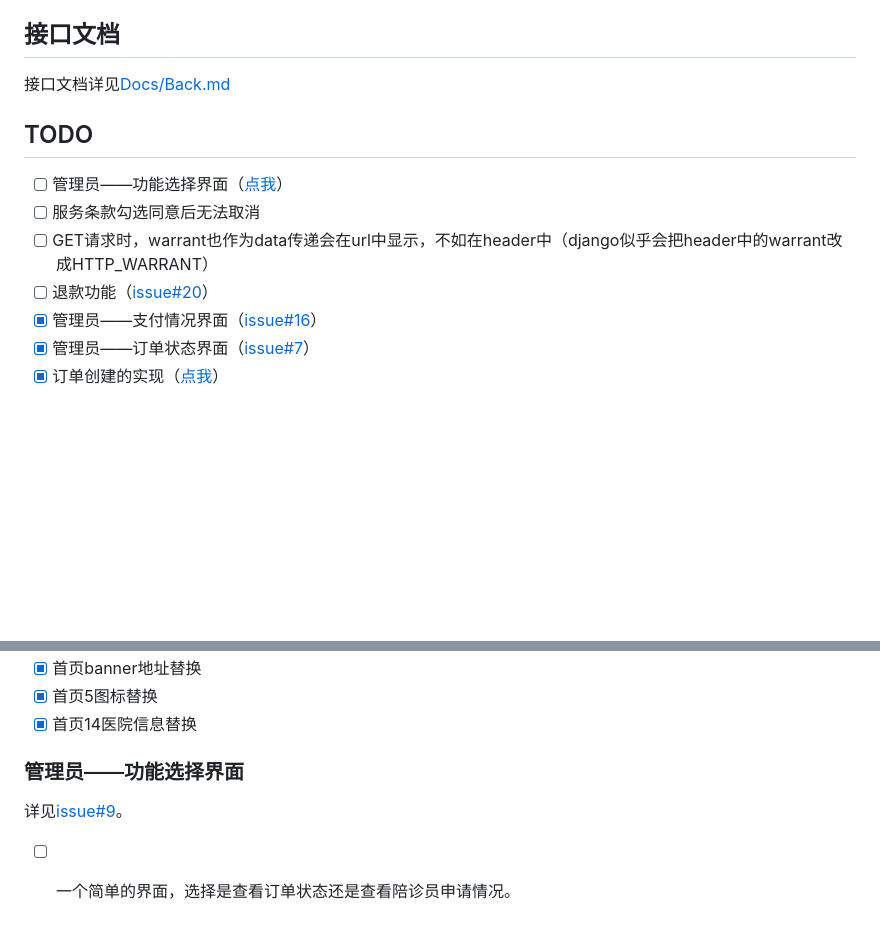
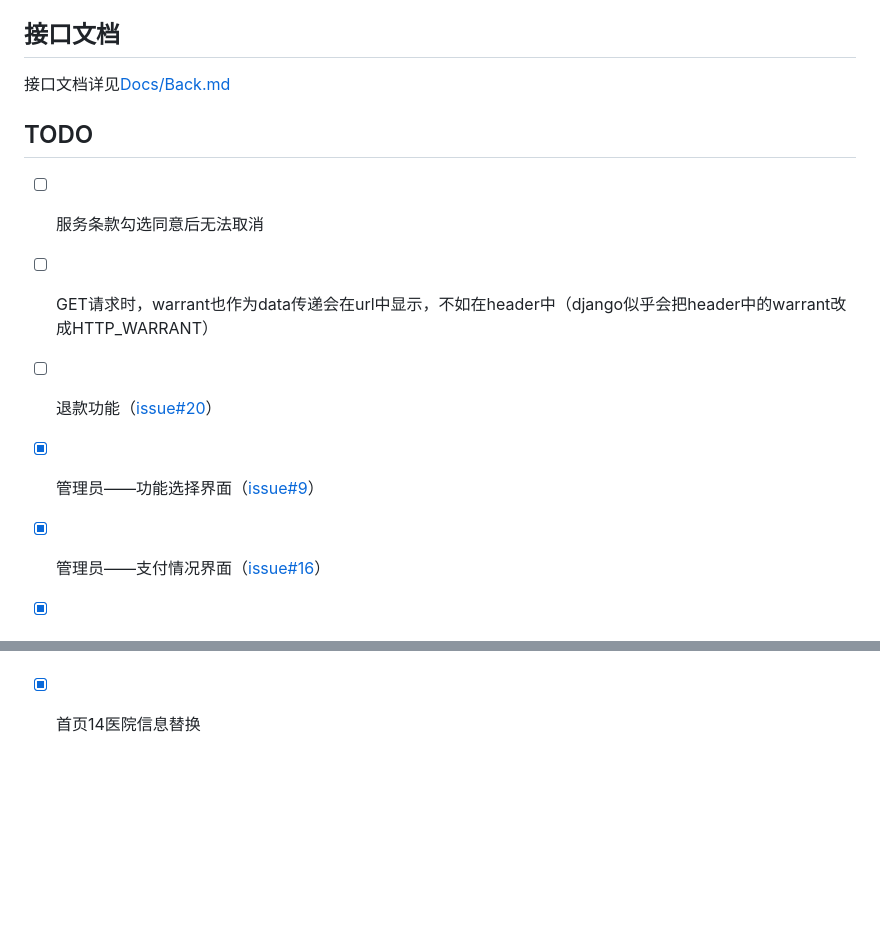
Before and after one commit to LetMeFly666/HospitalAppointment, a Markdown page: README.md, 2 parts joined by grey strips. GitHub-like rendering; blank space fills up the shorter version.

```diff
--- a/README.md
+++ b/README.md
@@ -55,10 +55,10 @@
 
 ## TODO
 
-- [ ] 管理员——功能选择界面（[点我](#todo-3)）
 - [ ] 服务条款勾选同意后无法取消
 - [ ] GET请求时，warrant也作为data传递会在url中显示，不如在header中（django似乎会把header中的warrant改成HTTP_WARRANT）
 - [ ] 退款功能（[issue#20](https://github.com/LetMeFly666/HospitalAppointment/issues/20)）
+- [x] 管理员——功能选择界面（[issue#9](https://github.com/LetMeFly666/HospitalAppointment/issues/9)）
 - [x] 管理员——支付情况界面（[issue#16](https://github.com/LetMeFly666/HospitalAppointment/issues/16)）
 - [x] 管理员——订单状态界面（[issue#7](https://github.com/LetMeFly666/HospitalAppointment/issues/7)）
 - [x] 订单创建的实现（[点我](#todo-2)）
@@ -71,9 +71,3 @@
 - [x] 首页banner地址替换
 - [x] 首页5图标替换
 - [x] 首页14医院信息替换
-
-### 管理员——功能选择界面
-
-<a id='todo-3'></a>详见[issue#9](https://github.com/LetMeFly666/HospitalAppointment/issues/9)。
-
-- [ ] 一个简单的界面，选择是查看订单状态还是查看陪诊员申请情况。
```
Also changed, not shown: other parts of README.md (+1 -1 lines), Docs/Back.md (+11 -1 lines).
